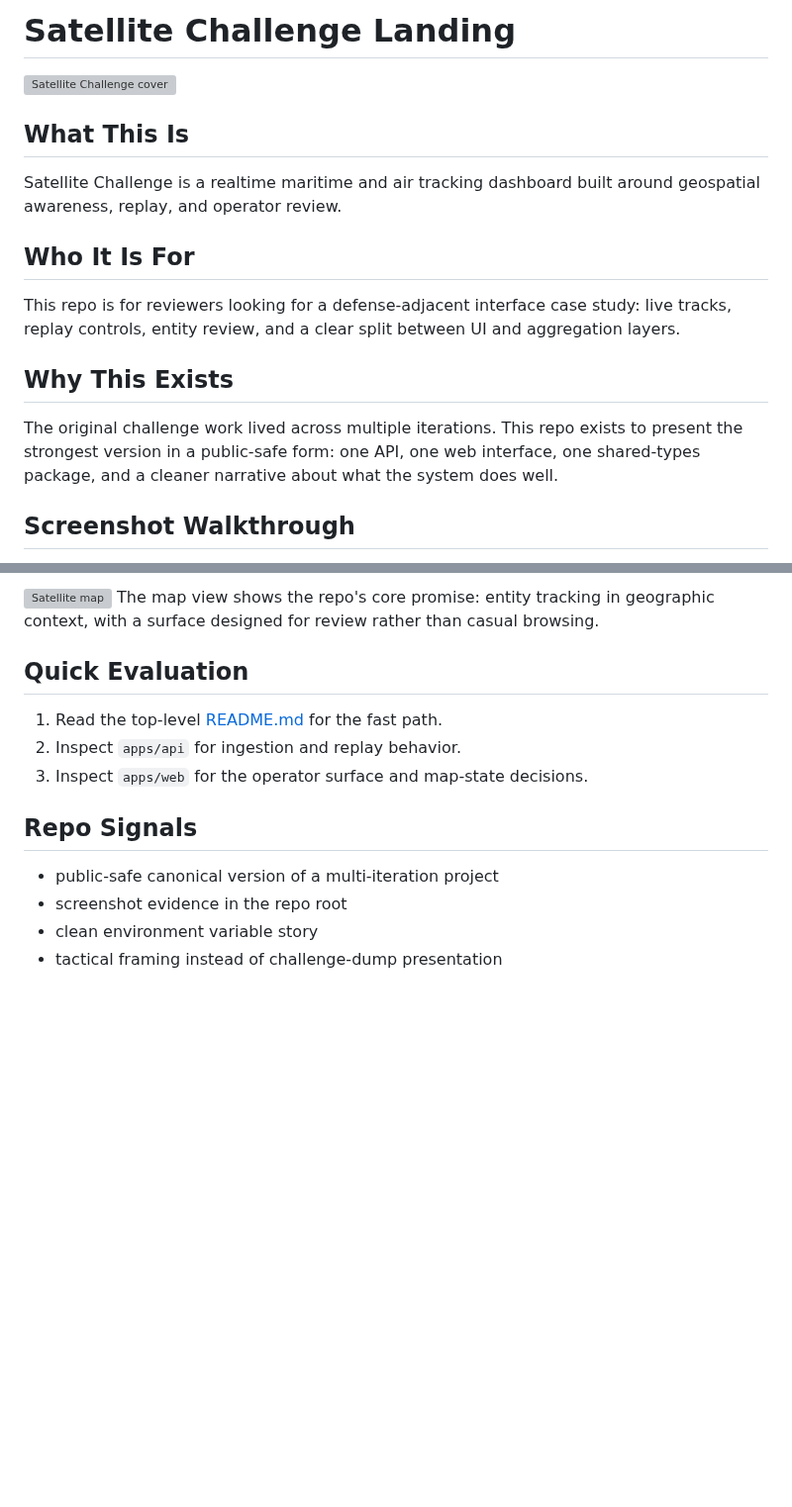
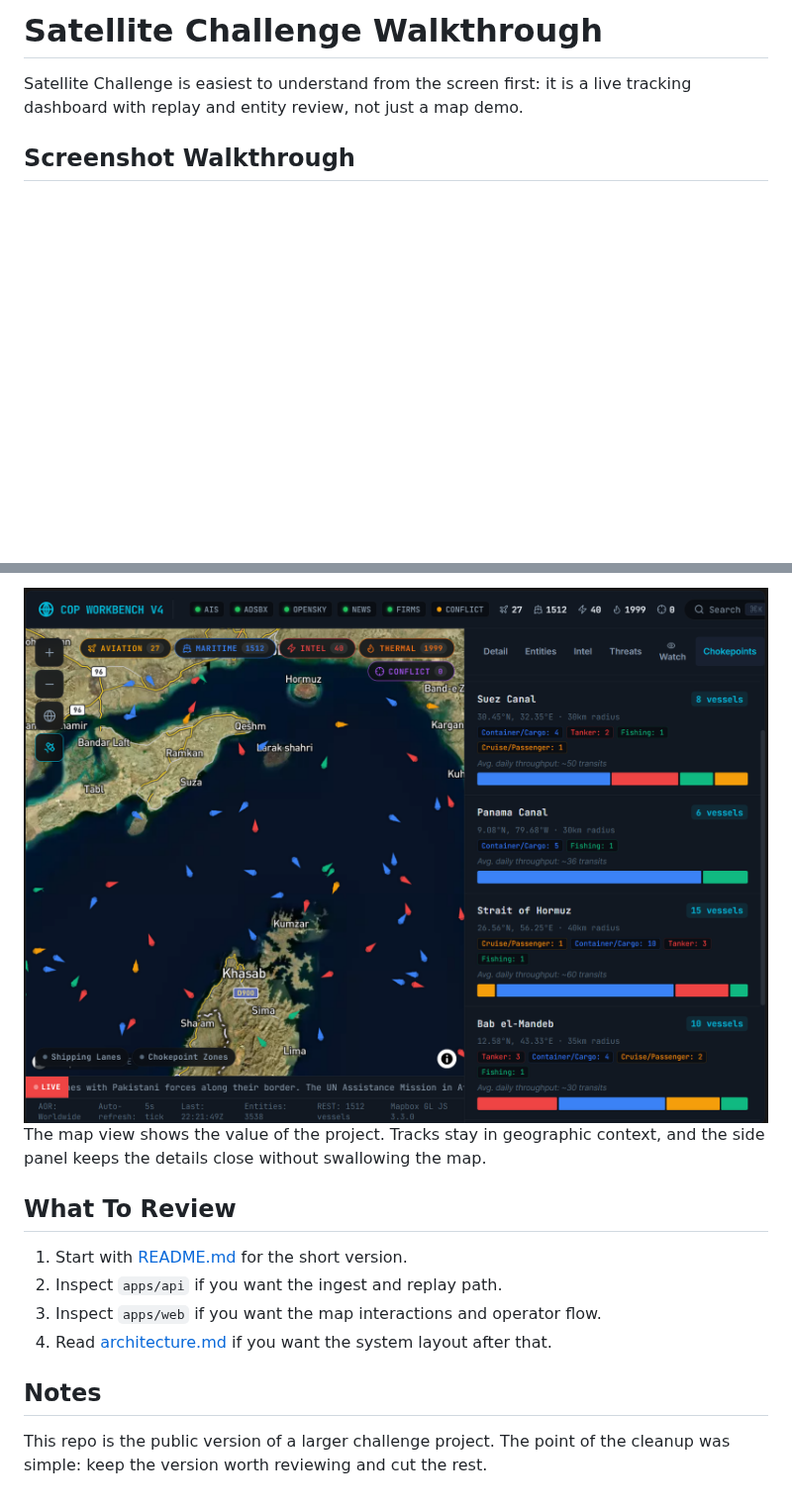
Before and after one commit to 914ash/satellite-challenge, a Markdown page: docs/landing.md, 2 parts joined by grey strips. Shown at 99% size. GitHub-like rendering; pictures changed too: satellite-challenge-screenshot-2.png (added); blank space fills up the shorter version; grey boxes are pictures that could not be loaded.

```diff
--- a/docs/landing.md
+++ b/docs/landing.md
@@ -1,18 +1,6 @@
-# Satellite Challenge Landing
+# Satellite Challenge Walkthrough
 
-![Satellite Challenge cover](../assets/covers/cover.svg)
-
-## What This Is
-
-Satellite Challenge is a realtime maritime and air tracking dashboard built around geospatial awareness, replay, and operator review.
-
-## Who It Is For
-
-This repo is for reviewers looking for a defense-adjacent interface case study: live tracks, replay controls, entity review, and a clear split between UI and aggregation layers.
-
-## Why This Exists
-
-The original challenge work lived across multiple iterations. This repo exists to present the strongest version in a public-safe form: one API, one web interface, one shared-types package, and a cleaner narrative about what the system does well.
+Satellite Challenge is easiest to understand from the screen first: it is a live tracking dashboard with replay and entity review, not just a map demo.
 
 ## Screenshot Walkthrough
 
@@ -21,16 +9,14 @@ The main dashboard demonstrates tactical density without losing navigability.
 
-![Satellite map](../artifacts/map-default.png)
-The map view shows the repo's core promise: entity tracking in geographic context, with a surface designed for review rather than casual browsing.
+![Satellite map](../satellite-challenge-screenshot-2.png)
+The map view shows the value of the project. Tracks stay in geographic context, and the side panel keeps the details close without swallowing the map.
 
-## Quick Evaluation
+## What To Review
 
-1. Read the top-level [README.md](../README.md) for the fast path.
-2. Inspect `apps/api` for ingestion and replay behavior.
-3. Inspect `apps/web` for the operator surface and map-state decisions.
+1. Start with [README.md](../README.md) for the short version.
+2. Inspect `apps/api` if you want the ingest and replay path.
+3. Inspect `apps/web` if you want the map interactions and operator flow.
+4. Read [architecture.md](architecture.md) if you want the system layout after that.
 
-## Repo Signals
+## Notes
 
-- public-safe canonical version of a multi-iteration project
-- screenshot evidence in the repo root
-- clean environment variable story
-- tactical framing instead of challenge-dump presentation
+This repo is the public version of a larger challenge project. The point of the cleanup was simple: keep the version worth reviewing and cut the rest.
```
Also changed, not shown: other parts of docs/landing.md (+2 -2 lines), README.md (+24 -30 lines), docs/publishing-notes.md (+5 -5 lines), 1 other file.
